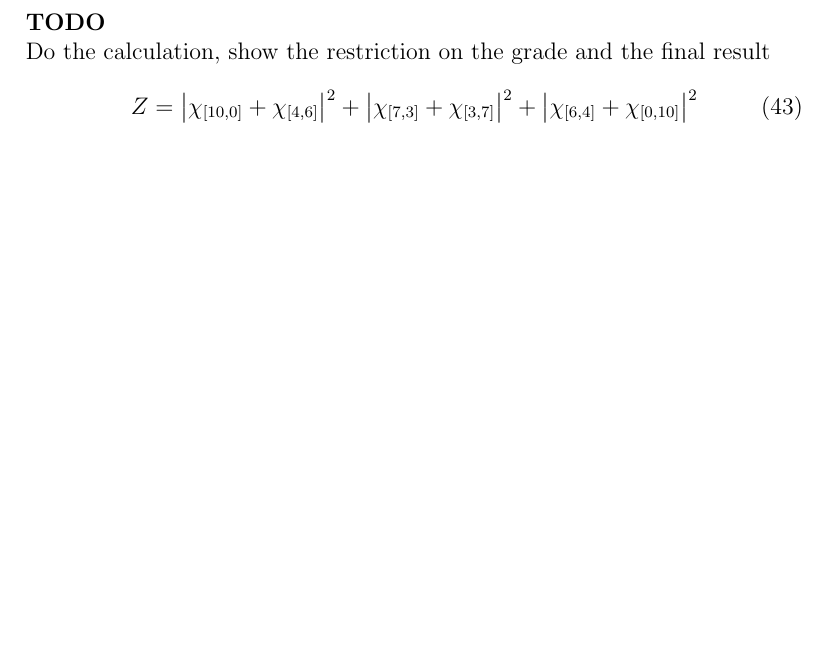
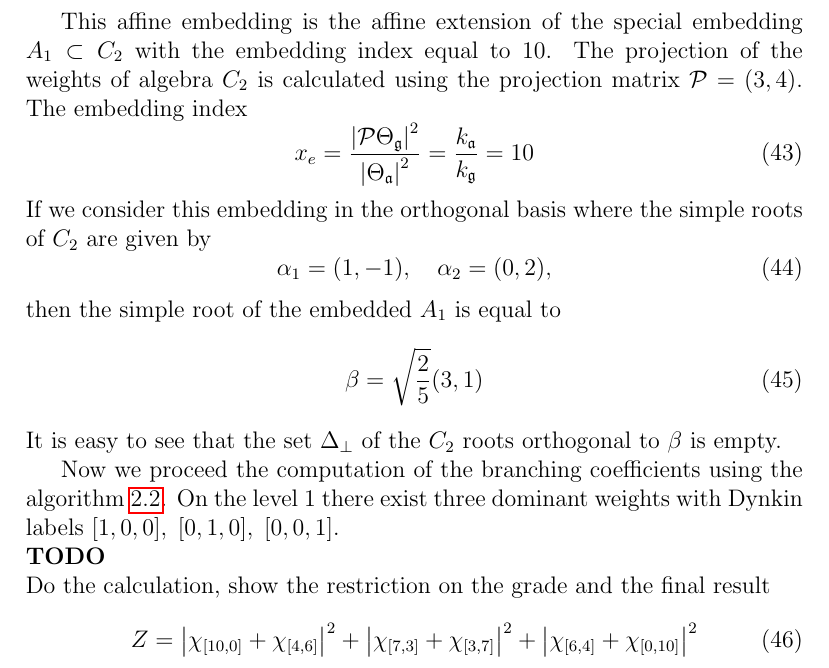
Before and after one commit to naa/Articles, a LaTeX paper (AffineLieAlgebras/InformalNotes/article.tex): part of page 22 of 22, cut at the place of the change, the shorter picture padded with empty space. Compiled offline with pdfLaTeX.

Commit message:
Some work on the physical example of the affine branching and on the new implementation in Scheme.

```diff
--- a/AffineLieAlgebras/InformalNotes/article.tex
+++ b/AffineLieAlgebras/InformalNotes/article.tex
@@ -744,6 +744,25 @@ Thus we obtain the non-diagonal modular-invariant  partition function for the th
 Consider the level ten embedding of the affine $\hat A_1$ into the level one affine $\hat C_2$.
 The relation (\ref{eq:33}) and the finite reducibility theorem greatly simplify the calculation with the algorithm \ref{sec:algorithm}, since we know that there exists only finite number of the non-zero branching coefficients and the maximal grade of this coefficients is restricted.
 
+This affine embedding is the affine extension of the special embedding $A_1\subset C_2$ with the embedding index equal to 10. The projection of the weights of algebra $C_2$ is calculated using the projection matrix $\mathcal{P}=(3,4)$. The embedding index
+\begin{equation}
+  \label{eq:37}
+  x_e=\frac{\left|\mathcal{P}\Theta_{\mathfrak{g}}\right|^2}{\left|\Theta_{\mathfrak{a}}\right|^2}=\frac{k_{\mathfrak{a}}}{k_{\mathfrak{g}}}=10
+\end{equation}
+If we consider this embedding in the orthogonal basis where the simple roots of $C_2$ are given by
+\begin{equation}
+  \label{eq:38}
+  \alpha_1=(1,-1),\quad \alpha_2=(0,2),
+\end{equation}
+then the simple root of the embedded $A_1$ is equal to
+\begin{equation}
+  \label{eq:39}
+  \beta=\sqrt{\frac{2}{5}}(3,1)
+\end{equation}
+It is easy to see that the set $\Delta_{\bot}$ of the $C_2$ roots orthogonal to $\beta$ is empty.
+
+Now we proceed the computation of the branching coefficients using the algorithm \ref{sec:algorithm}.
+On the level 1 there exist three dominant weights with Dynkin labels $[1,0,0], \; [0,1,0],\; [0,0,1]$.
 \begin{comment}
   Do the calculation, show the restriction on the grade and the final result
   \begin{equation}
```
Also changed, not shown: AffineLieAlgebras/SchemePrograms/LiterateLie.pdf (added), 3 other files.
